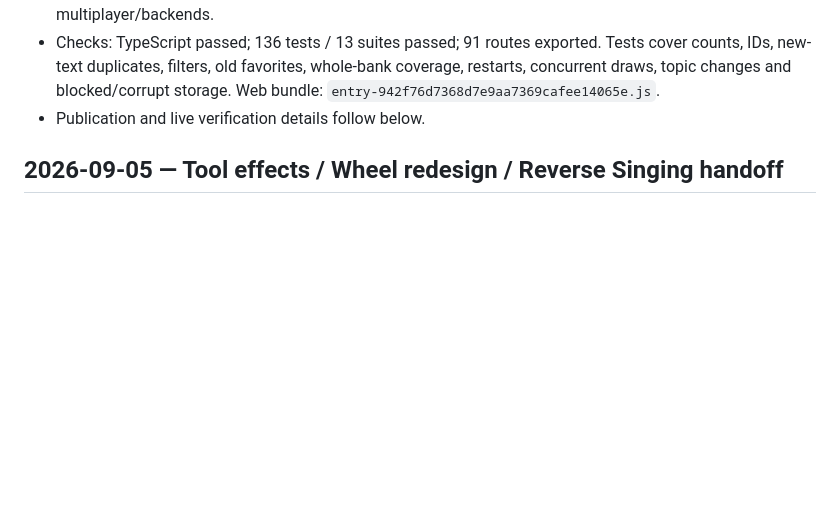
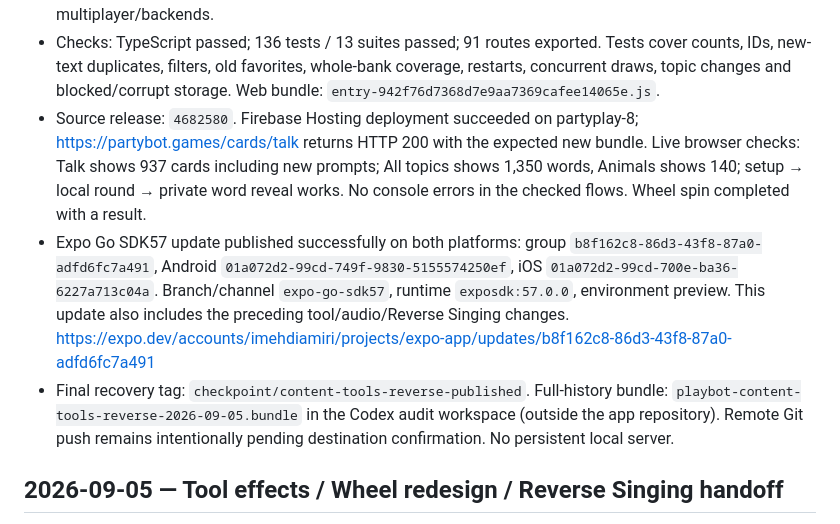
Before and after one commit to imehdiamiri/partybot-anti, a Markdown page: RELEASE_LOG.md, the part around the change. Drawn GitHub-style; blank space fills up the shorter version.

Commit message:
docs: record content and tool releases with live verification

```diff
--- a/RELEASE_LOG.md
+++ b/RELEASE_LOG.md
@@ -27,7 +27,22 @@
   Tests cover counts, IDs, new-text duplicates, filters, old favorites, whole-bank
   coverage, restarts, concurrent draws, topic changes and blocked/corrupt storage.
   Web bundle: `entry-942f76d7368d7e9aa7369cafee14065e.js`.
-- Publication and live verification details follow below.
+- Source release: `4682580`. Firebase Hosting deployment succeeded on partyplay-8;
+  https://partybot.games/cards/talk returns HTTP 200 with the expected new bundle.
+  Live browser checks: Talk shows 937 cards including new prompts; All topics shows
+  1,350 words, Animals shows 140; setup → local round → private word reveal works.
+  No console errors in the checked flows. Wheel spin completed with a result.
+- Expo Go SDK57 update published successfully on both platforms:
+  group `b8f162c8-86d3-43f8-87a0-adfd6fc7a491`,
+  Android `01a072d2-99cd-749f-9830-5155574250ef`,
+  iOS `01a072d2-99cd-700e-ba36-6227a713c04a`.
+  Branch/channel `expo-go-sdk57`, runtime `exposdk:57.0.0`, environment preview.
+  This update also includes the preceding tool/audio/Reverse Singing changes.
+  https://expo.dev/accounts/imehdiamiri/projects/expo-app/updates/b8f162c8-86d3-43f8-87a0-adfd6fc7a491
+- Final recovery tag: `checkpoint/content-tools-reverse-published`.
+  Full-history bundle: `playbot-content-tools-reverse-2026-09-05.bundle` in the
+  Codex audit workspace (outside the app repository). Remote Git push remains
+  intentionally pending destination confirmation. No persistent local server.
 
 ## 2026-09-05 — Tool effects / Wheel redesign / Reverse Singing handoff
 
```
